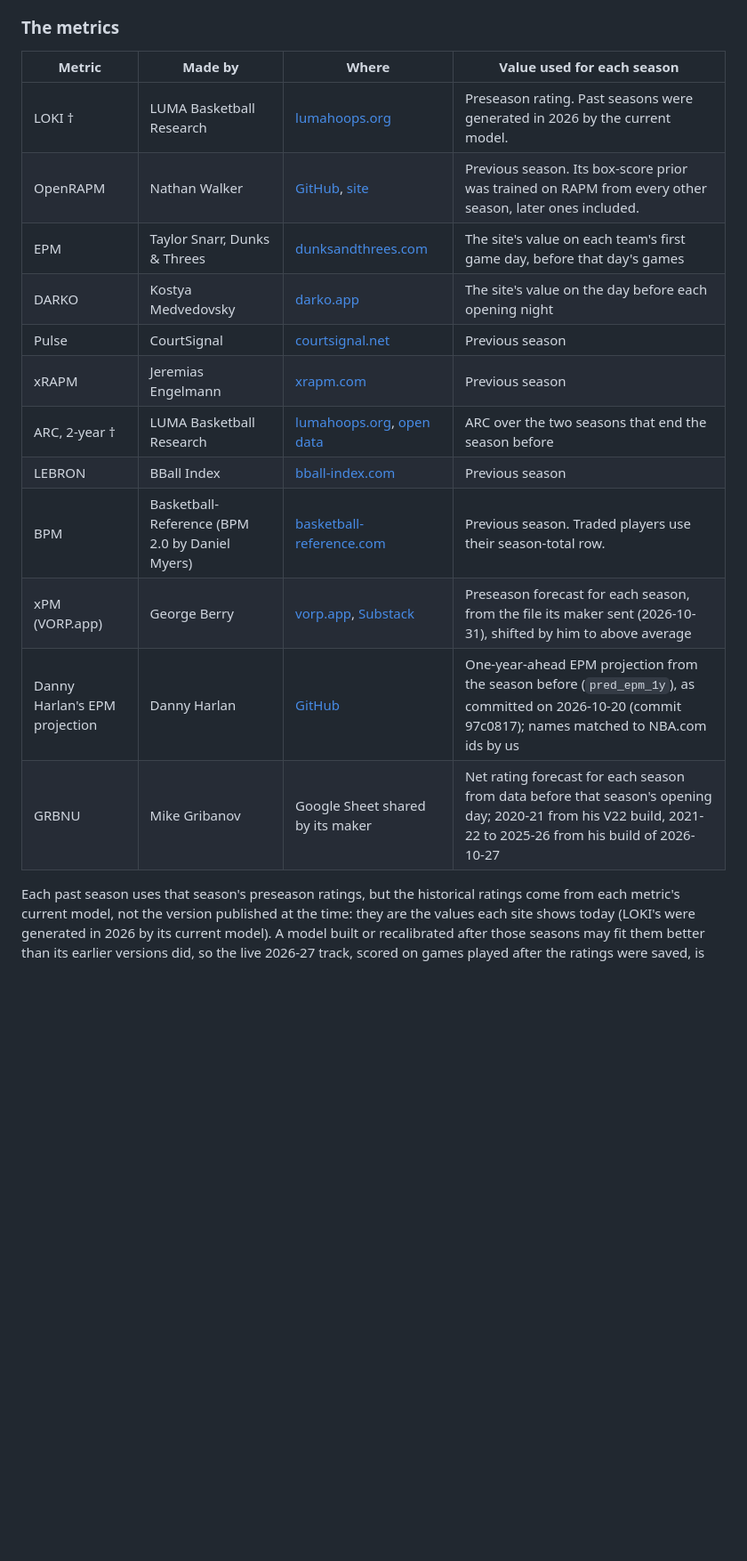
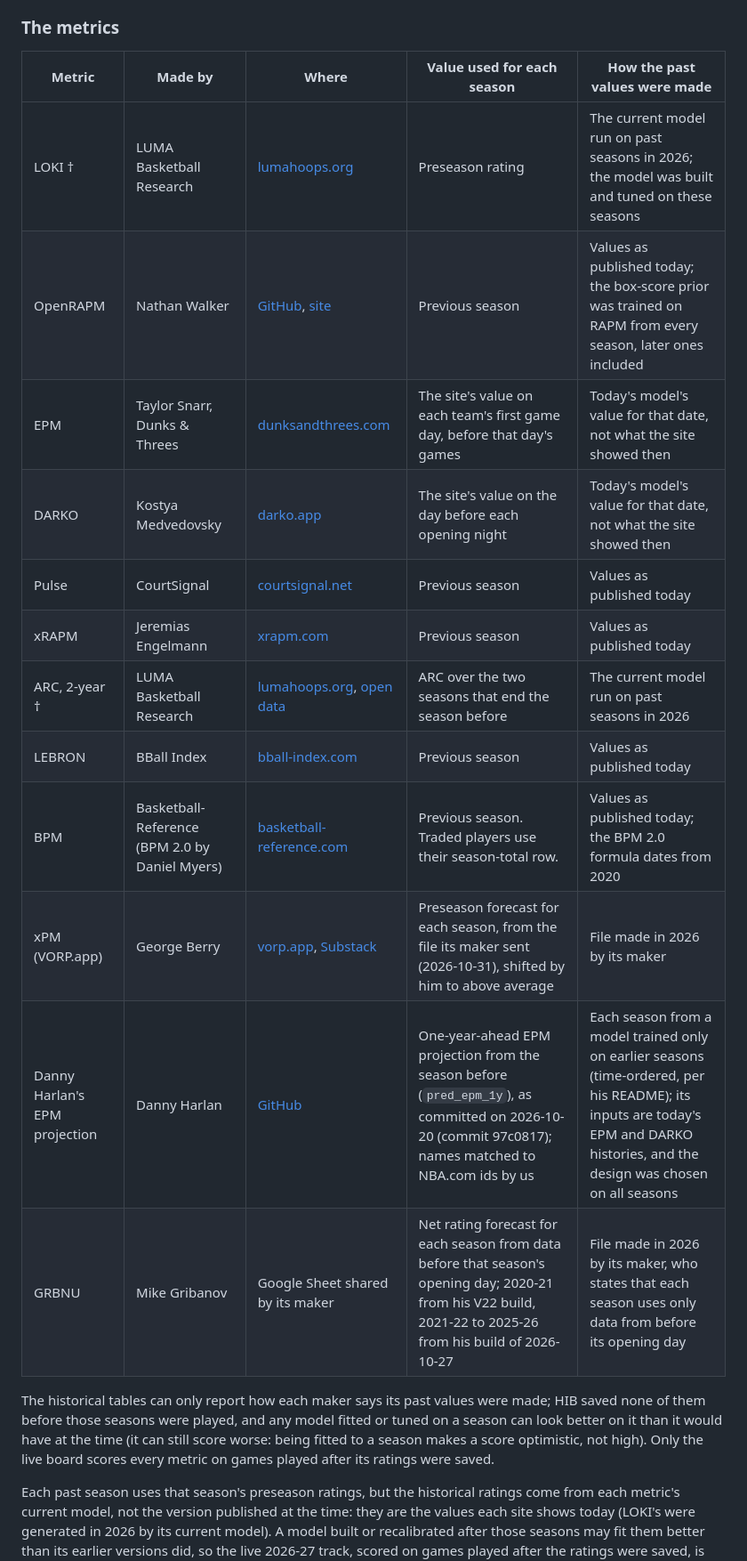
Before and after one commit to lumahoops/hoop-impact-bench, a Markdown page: README.md, the part around the change. Shown at 89% size. Drawn GitHub-style; blank space fills up the shorter version.

Commit message:
README: 'How the past values were made' column for every historical metric; only the live board scores ratings saved before the games

```diff
--- a/README.md
+++ b/README.md
@@ -119,20 +119,25 @@ How to read the tables:
 
 ### The metrics
 
-| Metric | Made by | Where | Value used for each season |
-|---|---|---|---|
-| LOKI † | LUMA Basketball Research | [lumahoops.org](https://lumahoops.org) | Preseason rating. Past seasons were generated in 2026 by the current model. |
-| OpenRAPM | Nathan Walker | [GitHub](https://github.com/bbstats/openrapm), [site](https://bbstats.github.io/openrapm/) | Previous season. Its box-score prior was trained on RAPM from every other season, later ones included. |
-| EPM | Taylor Snarr, Dunks & Threes | [dunksandthrees.com](https://dunksandthrees.com/epm) | The site's value on each team's first game day, before that day's games |
-| DARKO | Kostya Medvedovsky | [darko.app](https://www.darko.app/) | The site's value on the day before each opening night |
-| Pulse | CourtSignal | [courtsignal.net](https://courtsignal.net/ratings) | Previous season |
-| xRAPM | Jeremias Engelmann | [xrapm.com](https://xrapm.com/) | Previous season |
-| ARC, 2-year † | LUMA Basketball Research | [lumahoops.org](https://lumahoops.org), [open data](https://github.com/lumahoops/NBA) | ARC over the two seasons that end the season before |
-| LEBRON | BBall Index | [bball-index.com](https://www.bball-index.com/lebron-application/) | Previous season |
-| BPM | Basketball-Reference (BPM 2.0 by Daniel Myers) | [basketball-reference.com](https://www.basketball-reference.com/about/bpm2.html) | Previous season. Traded players use their season-total row. |
-| xPM (VORP.app) | George Berry | [vorp.app](https://vorp.app), [Substack](https://georgeberry.substack.com) | Preseason forecast for each season, from the file its maker sent (2026-10-31), shifted by him to above average |
-| Danny Harlan's EPM projection | Danny Harlan | [GitHub](https://github.com/dannyharlan05/nba-epm-projections) | One-year-ahead EPM projection from the season before (`pred_epm_1y`), as committed on 2026-10-20 (commit 97c0817); names matched to NBA.com ids by us |
-| GRBNU | Mike Gribanov | Google Sheet shared by its maker | Net rating forecast for each season from data before that season's opening day; 2020-21 from his V22 build, 2021-22 to 2025-26 from his build of 2026-10-27 |
+| Metric | Made by | Where | Value used for each season | How the past values were made |
+|---|---|---|---|---|
+| LOKI † | LUMA Basketball Research | [lumahoops.org](https://lumahoops.org) | Preseason rating | The current model run on past seasons in 2026; the model was built and tuned on these seasons |
+| OpenRAPM | Nathan Walker | [GitHub](https://github.com/bbstats/openrapm), [site](https://bbstats.github.io/openrapm/) | Previous season | Values as published today; the box-score prior was trained on RAPM from every season, later ones included |
+| EPM | Taylor Snarr, Dunks & Threes | [dunksandthrees.com](https://dunksandthrees.com/epm) | The site's value on each team's first game day, before that day's games | Today's model's value for that date, not what the site showed then |
+| DARKO | Kostya Medvedovsky | [darko.app](https://www.darko.app/) | The site's value on the day before each opening night | Today's model's value for that date, not what the site showed then |
+| Pulse | CourtSignal | [courtsignal.net](https://courtsignal.net/ratings) | Previous season | Values as published today |
+| xRAPM | Jeremias Engelmann | [xrapm.com](https://xrapm.com/) | Previous season | Values as published today |
+| ARC, 2-year † | LUMA Basketball Research | [lumahoops.org](https://lumahoops.org), [open data](https://github.com/lumahoops/NBA) | ARC over the two seasons that end the season before | The current model run on past seasons in 2026 |
+| LEBRON | BBall Index | [bball-index.com](https://www.bball-index.com/lebron-application/) | Previous season | Values as published today |
+| BPM | Basketball-Reference (BPM 2.0 by Daniel Myers) | [basketball-reference.com](https://www.basketball-reference.com/about/bpm2.html) | Previous season. Traded players use their season-total row. | Values as published today; the BPM 2.0 formula dates from 2020 |
+| xPM (VORP.app) | George Berry | [vorp.app](https://vorp.app), [Substack](https://georgeberry.substack.com) | Preseason forecast for each season, from the file its maker sent (2026-10-31), shifted by him to above average | File made in 2026 by its maker |
+| Danny Harlan's EPM projection | Danny Harlan | [GitHub](https://github.com/dannyharlan05/nba-epm-projections) | One-year-ahead EPM projection from the season before (`pred_epm_1y`), as committed on 2026-10-20 (commit 97c0817); names matched to NBA.com ids by us | Each season from a model trained only on earlier seasons (time-ordered, per his README); its inputs are today's EPM and DARKO histories, and the design was chosen on all seasons |
+| GRBNU | Mike Gribanov | Google Sheet shared by its maker | Net rating forecast for each season from data before that season's opening day; 2020-21 from his V22 build, 2021-22 to 2025-26 from his build of 2026-10-27 | File made in 2026 by its maker, who states that each season uses only data from before its opening day |
+
+The historical tables can only report how each maker says its past values were made; HIB saved none of them before
+those seasons were played, and any model fitted or tuned on a season can look better on it than it would have at the
+time (it can still score worse: being fitted to a season makes a score optimistic, not high). Only the live board
+scores every metric on games played after its ratings were saved.
 
 Each past season uses that season's preseason ratings, but the historical ratings come from each metric's current model,
 not the version published at the time: they are the values each site shows today (LOKI's were generated in 2026 by its
```
